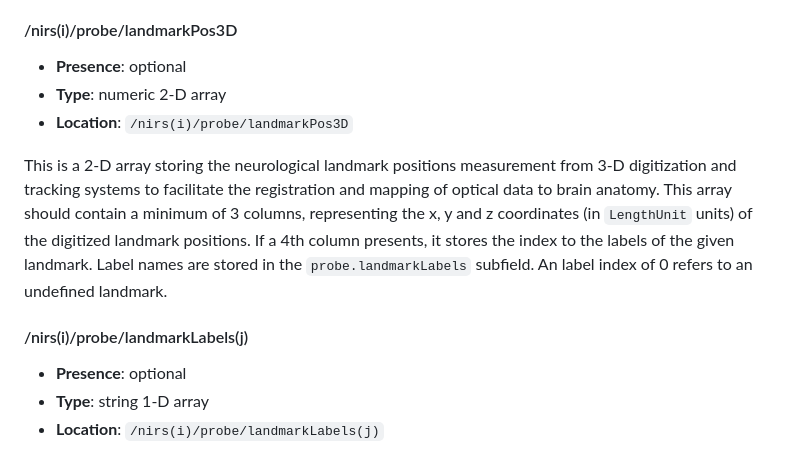
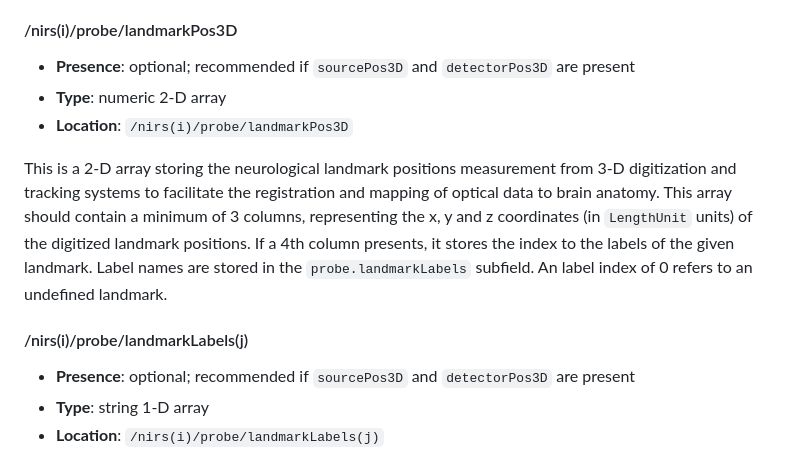
Before and after one commit to fNIRS/snirf, a Markdown page: snirf_specification.md, the part around the change. Drawn GitHub-style.

Commit message:
Recommend landmarks too

```diff
--- a/snirf_specification.md
+++ b/snirf_specification.md
@@ -891,7 +891,7 @@ the index to the labels of the given landmark. Label names are stored in the
 
 
 #### /nirs(i)/probe/landmarkPos3D
-* **Presence**: optional
+* **Presence**: optional; recommended if `sourcePos3D` and `detectorPos3D` are present
 * **Type**:  numeric 2-D array
 * **Location**: `/nirs(i)/probe/landmarkPos3D`
 
@@ -905,7 +905,7 @@ index to the labels of the given landmark. Label names are stored in the
 
 
 #### /nirs(i)/probe/landmarkLabels(j)
-* **Presence**: optional
+* **Presence**: optional; recommended if `sourcePos3D` and `detectorPos3D` are present
 * **Type**:  string 1-D array
 * **Location**: `/nirs(i)/probe/landmarkLabels(j)`
 
```
